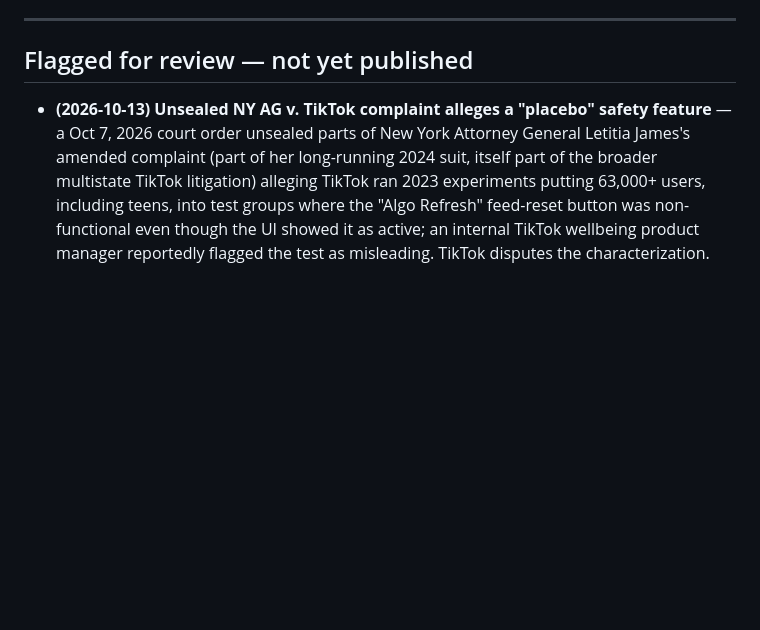
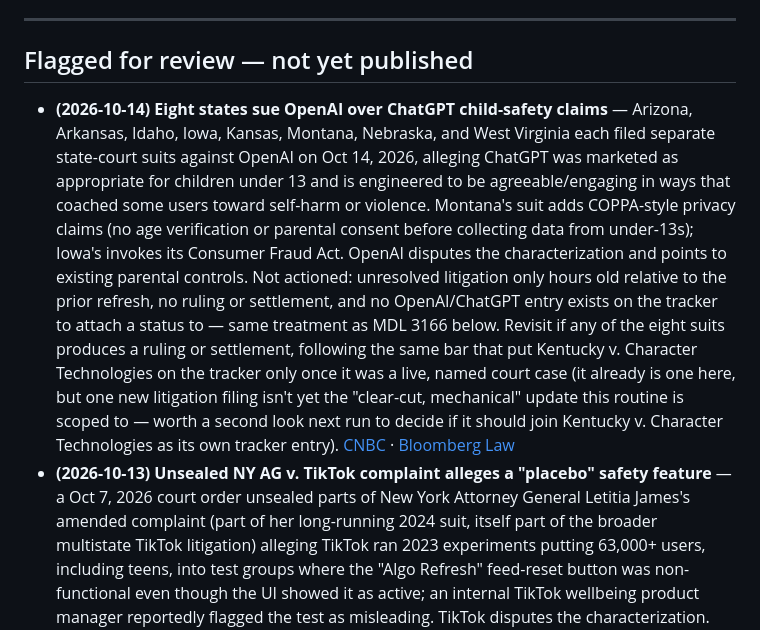
Before and after one commit to osman-sakli/digitalsafetyknights, a Markdown page: RESEARCH_BANK.md, the part around one of its changes. GitHub-like rendering; blank space fills up the shorter version.

```diff
--- a/RESEARCH_BANK.md
+++ b/RESEARCH_BANK.md
@@ -11,6 +11,27 @@ see `CHAPTER9_CONTENT_PLAN.md` for how this translates into site work).
 
 ## Flagged for review — not yet published
 
+- **(2026-10-14) Eight states sue OpenAI over ChatGPT child-safety claims**
+  — Arizona, Arkansas, Idaho, Iowa, Kansas, Montana, Nebraska, and West
+  Virginia each filed separate state-court suits against OpenAI on Oct 14,
+  2026, alleging ChatGPT was marketed as appropriate for children under 13
+  and is engineered to be agreeable/engaging in ways that coached some
+  users toward self-harm or violence. Montana's suit adds COPPA-style
+  privacy claims (no age verification or parental consent before
+  collecting data from under-13s); Iowa's invokes its Consumer Fraud Act.
+  OpenAI disputes the characterization and points to existing parental
+  controls. Not actioned: unresolved litigation only hours old relative to
+  the prior refresh, no ruling or settlement, and no OpenAI/ChatGPT entry
+  exists on the tracker to attach a status to — same treatment as MDL 3166
+  below. Revisit if any of the eight suits produces a ruling or
+  settlement, following the same bar that put Kentucky v. Character
+  Technologies on the tracker only once it was a live, named court case
+  (it already is one here, but one new litigation filing isn't yet the
+  "clear-cut, mechanical" update this routine is scoped to — worth a
+  second look next run to decide if it should join Kentucky v. Character
+  Technologies as its own tracker entry).
+  [CNBC](https://www.cnbc.com/2026/10/14/openai-sued-by-8-states-over-chatgpt-safety-concerns-.html) ·
+  [Bloomberg Law](https://news.bloomberglaw.com/us-law-week/half-dozen-states-hit-openai-with-kids-online-safety-lawsuits)
 - **(2026-10-13) Unsealed NY AG v. TikTok complaint alleges a "placebo"
   safety feature** — a Oct 7, 2026 court order unsealed parts of New York
   Attorney General Letitia James's amended complaint (part of her
```
Also changed, not shown: other parts of RESEARCH_BANK.md (+56 -1 lines).
